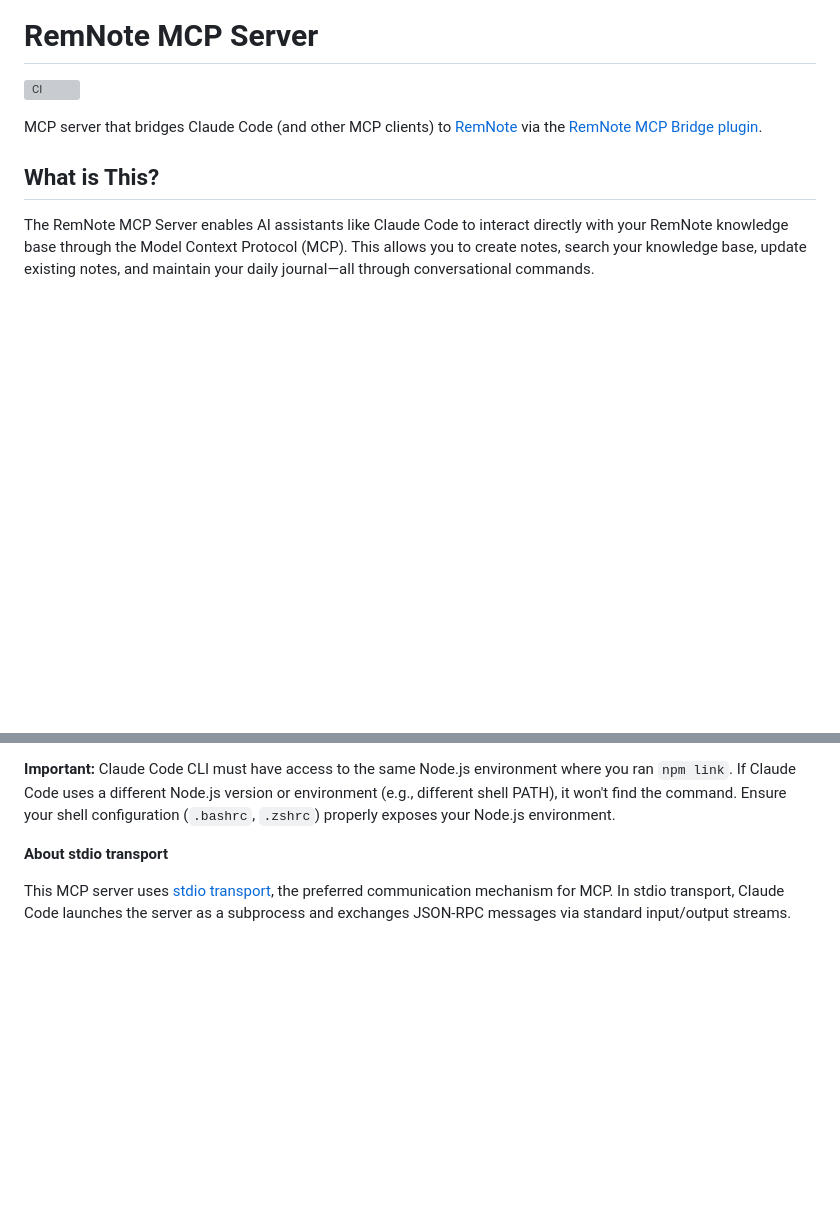
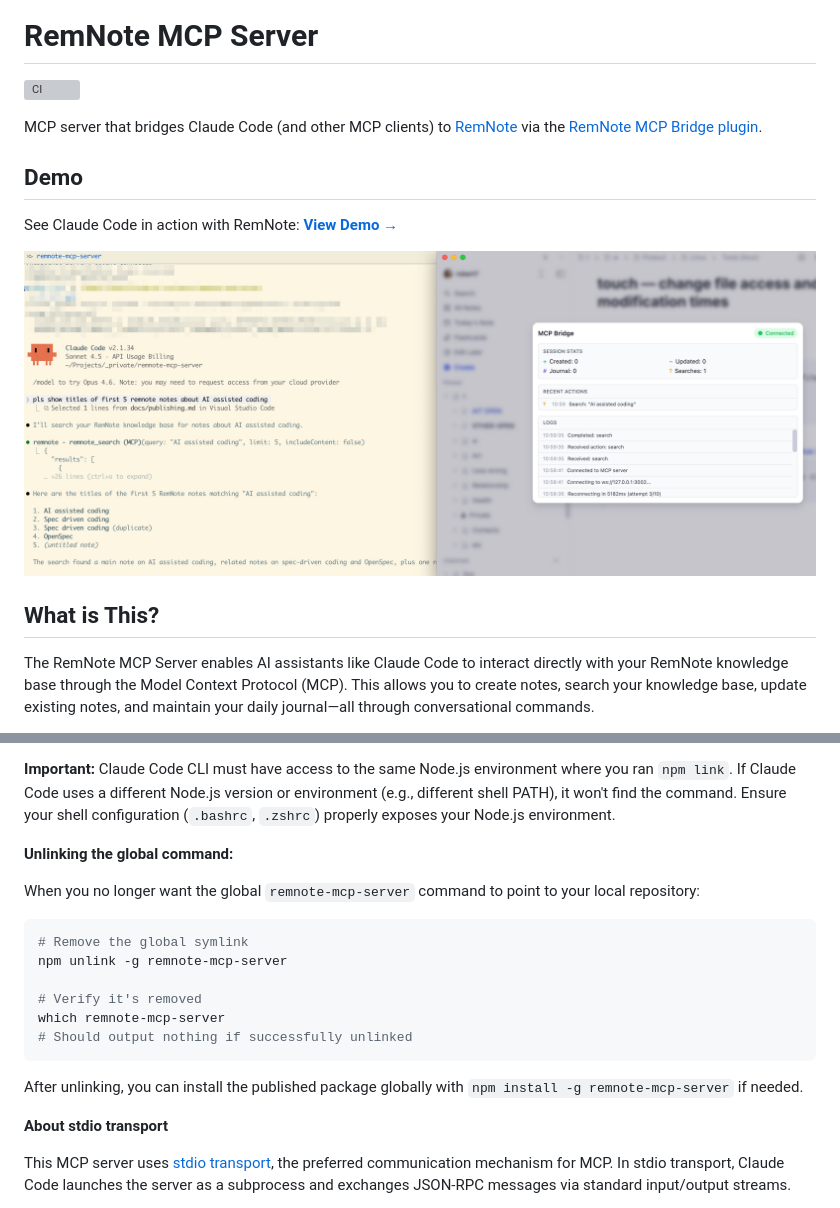
Before and after one commit to robert7/remnote-mcp-server, a Markdown page: README.md, 2 parts joined by grey strips. Rendered like a GitHub page; pictures changed too: docs/remnote-mcp-server-demo.jpg (added); blank space fills up the shorter version; grey boxes are pictures that could not be loaded.

Commit message:
Added a short demo

````diff
--- a/README.md
+++ b/README.md
@@ -4,6 +4,12 @@
 
 MCP server that bridges Claude Code (and other MCP clients) to [RemNote](https://remnote.com/) via the [RemNote MCP
 Bridge plugin](https://github.com/robert7/remnote-mcp-bridge).
+
+## Demo
+
+See Claude Code in action with RemNote: **[View Demo →](docs/demo.md)**
+
+![Demo Preview](docs/remnote-mcp-server-demo.jpg)
 
 ## What is This?
 
@@ -100,6 +106,21 @@ executable, allowing Claude Code to launch `remnote-mcp-server` from anywhere wi
 **Important:** Claude Code CLI must have access to the same Node.js environment where you ran `npm link`. If Claude Code
 uses a different Node.js version or environment (e.g., different shell PATH), it won't find the command. Ensure your
 shell configuration (`.bashrc`, `.zshrc`) properly exposes your Node.js environment.
+
+**Unlinking the global command:**
+
+When you no longer want the global `remnote-mcp-server` command to point to your local repository:
+
+```bash
+# Remove the global symlink
+npm unlink -g remnote-mcp-server
+
+# Verify it's removed
+which remnote-mcp-server
+# Should output nothing if successfully unlinked
+```
+
+After unlinking, you can install the published package globally with `npm install -g remnote-mcp-server` if needed.
 
 **About stdio transport**
 
````
Also changed, not shown: docs/demo.md (added, +7 -0 lines).
